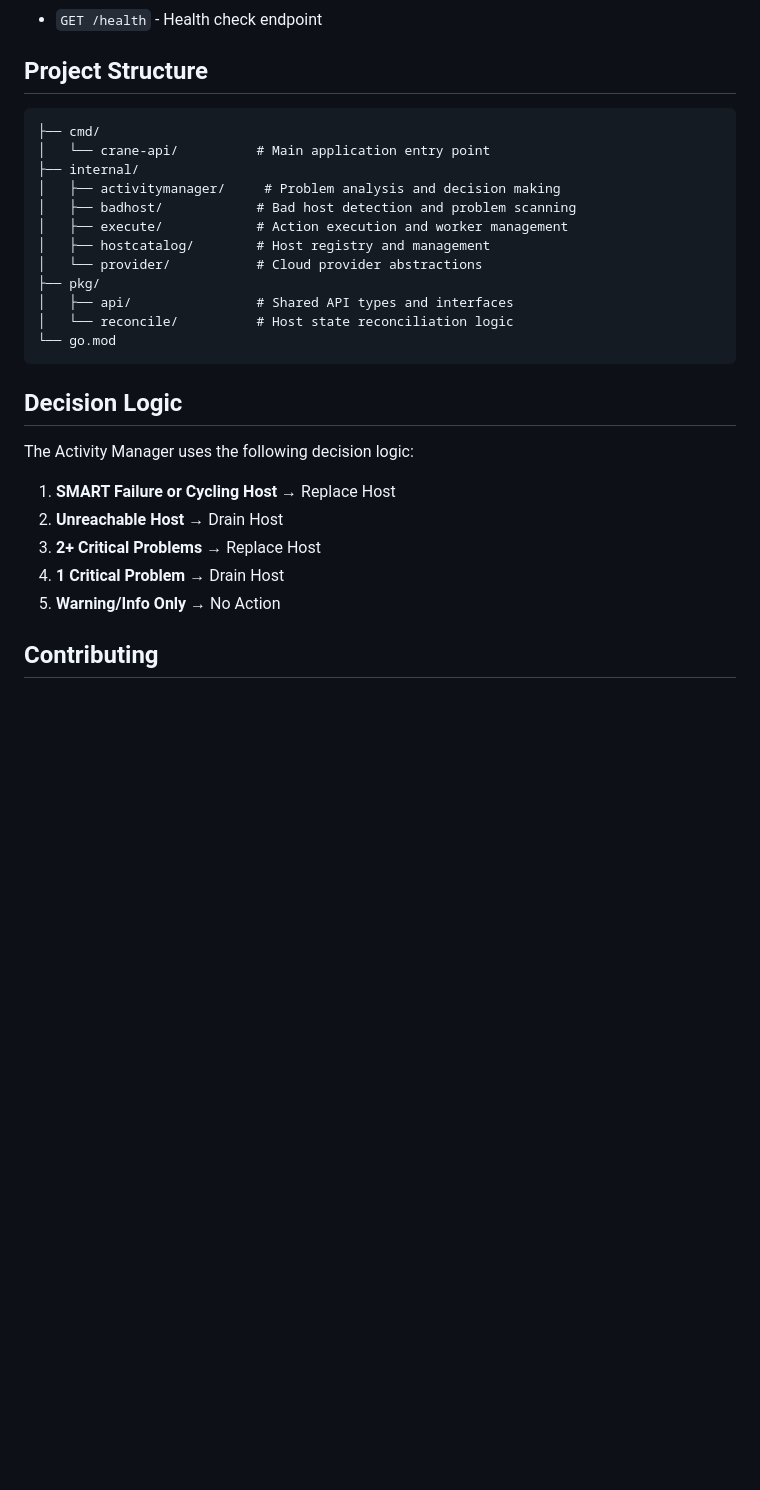
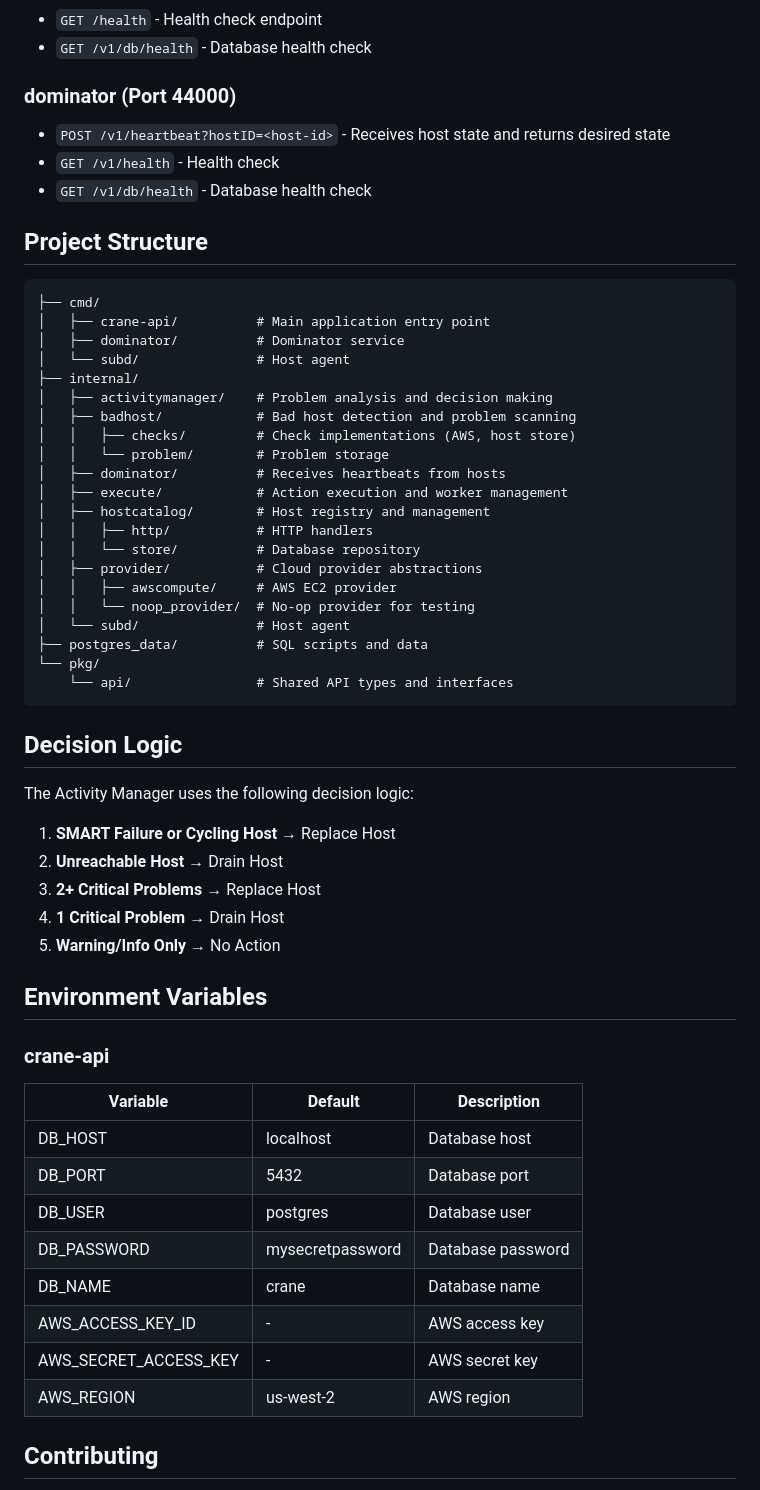
Before and after one commit to nabutabu/crane-oss, a Markdown page: README.md, the part around one of its changes. Drawn GitHub-style; blank space fills up the shorter version.

````diff
--- a/README.md
+++ b/README.md
@@ -67,20 +83,36 @@ The service will start on port 43060 and begin monitoring hosts in the configure
 - `GET /health` - Health check endpoint
+- `GET /v1/db/health` - Database health check
+
+### dominator (Port 44000)
+
+- `POST /v1/heartbeat?hostID=<host-id>` - Receives host state and returns desired state
+- `GET /v1/health` - Health check
+- `GET /v1/db/health` - Database health check
 
 ## Project Structure
 
 ```
 ├── cmd/
-│   └── crane-api/          # Main application entry point
+│   ├── crane-api/          # Main application entry point
+│   ├── dominator/          # Dominator service
+│   └── subd/               # Host agent
 ├── internal/
-│   ├── activitymanager/     # Problem analysis and decision making
+│   ├── activitymanager/    # Problem analysis and decision making
 │   ├── badhost/            # Bad host detection and problem scanning
+│   │   ├── checks/         # Check implementations (AWS, host store)
+│   │   └── problem/        # Problem storage
+│   ├── dominator/          # Receives heartbeats from hosts
 │   ├── execute/            # Action execution and worker management
 │   ├── hostcatalog/        # Host registry and management
-│   └── provider/           # Cloud provider abstractions
-├── pkg/
-│   ├── api/                # Shared API types and interfaces
-│   └── reconcile/          # Host state reconciliation logic
-└── go.mod
+│   │   ├── http/           # HTTP handlers
+│   │   └── store/          # Database repository
+│   ├── provider/           # Cloud provider abstractions
+│   │   ├── awscompute/     # AWS EC2 provider
+│   │   └── noop_provider/  # No-op provider for testing
+│   └── subd/               # Host agent
+├── postgres_data/          # SQL scripts and data
+└── pkg/
+    └── api/                # Shared API types and interfaces
 ```
 
 ## Decision Logic
@@ -93,6 +125,21 @@ The Activity Manager uses the following decision logic:
 4. **1 Critical Problem** → Drain Host
 5. **Warning/Info Only** → No Action
 
+## Environment Variables
+
+### crane-api
+
+| Variable | Default | Description |
+|----------|---------|-------------|
+| DB_HOST | localhost | Database host |
+| DB_PORT | 5432 | Database port |
+| DB_USER | postgres | Database user |
+| DB_PASSWORD | mysecretpassword | Database password |
+| DB_NAME | crane | Database name |
+| AWS_ACCESS_KEY_ID | - | AWS access key |
+| AWS_SECRET_ACCESS_KEY | - | AWS secret key |
+| AWS_REGION | us-west-2 | AWS region |
+
 ## Contributing
 
 1. Fork the repository
````
Also changed, not shown: other parts of README.md (+41 -12 lines).
